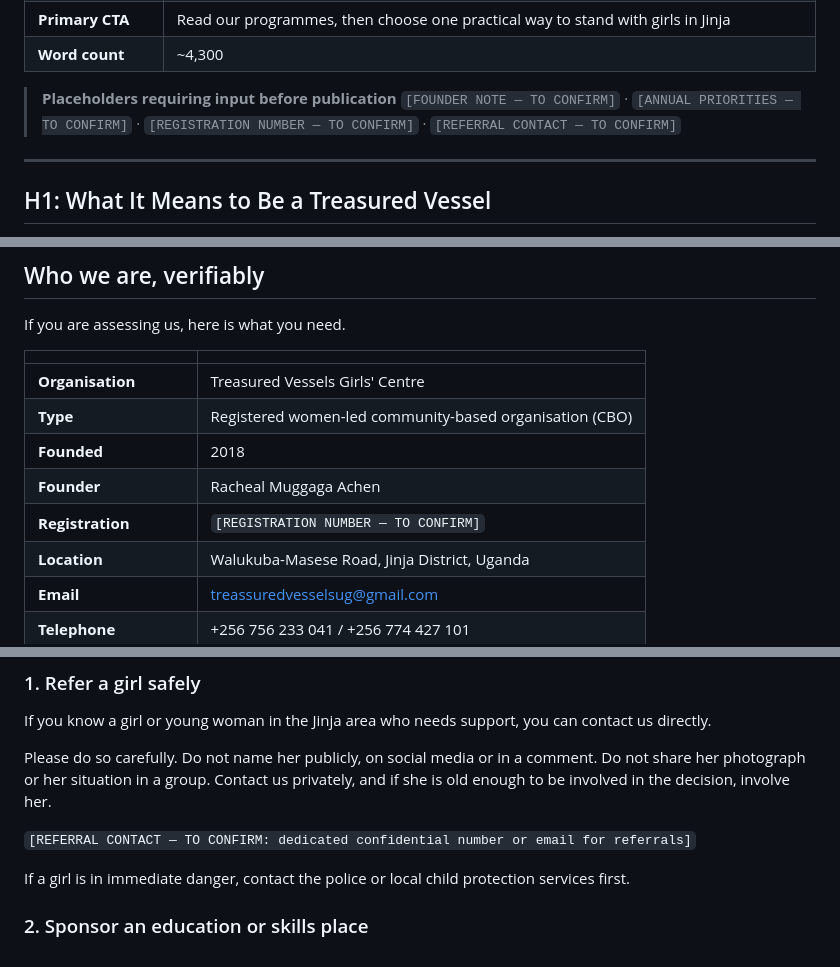
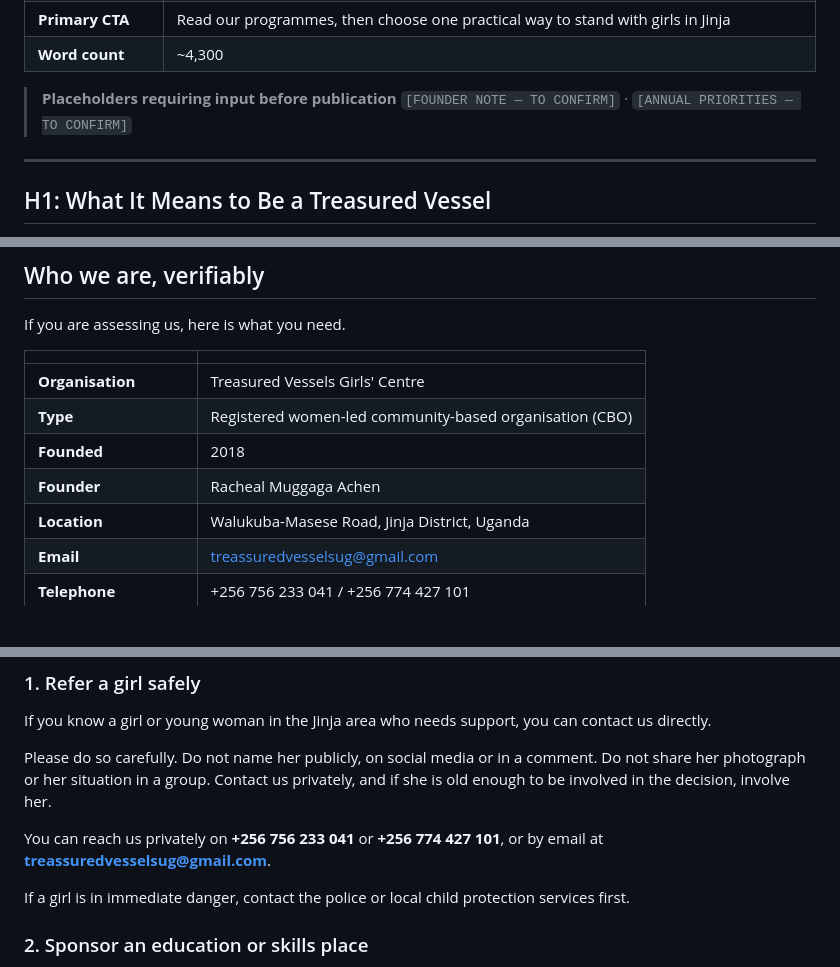
Before and after one commit to zeddigital/treasuredvesselsgirlscentre, a Markdown page: content/blog/what-it-means-to-be-a-treasured-vessel.md, 3 parts joined by grey strips. Drawn GitHub-style; blank space fills up the shorter version.

Commit message:
Remove registration and referral placeholders from Day One article
- Drops the "Registration" row from the organisation details table.
- Replaces the referral-contact placeholder with the organisation's
  already-published phone numbers and email, so the referral section
  gives readers a real way to make contact rather than a gap.

Founder note and annual priorities placeholders remain pending input.

Co-Authored-By: Claude Opus 4.8 <noreply@anthropic.com>
Claude-Session: https://claude.ai/code/session_018qCZ2RCAq9dX6es8Z6ufHv

```diff
--- a/content/blog/what-it-means-to-be-a-treasured-vessel.md
+++ b/content/blog/what-it-means-to-be-a-treasured-vessel.md
@@ -20,7 +20,7 @@
 | **Word count** | ~4,300 |
 
 > **Placeholders requiring input before publication**
-> `[FOUNDER NOTE — TO CONFIRM]` · `[ANNUAL PRIORITIES — TO CONFIRM]` · `[REGISTRATION NUMBER — TO CONFIRM]` · `[REFERRAL CONTACT — TO CONFIRM]`
+> `[FOUNDER NOTE — TO CONFIRM]` · `[ANNUAL PRIORITIES — TO CONFIRM]`
 
 ---
 
@@ -266,7 +266,6 @@ If you are assessing us, here is what you need.
 | **Type** | Registered women-led community-based organisation (CBO) |
 | **Founded** | 2018 |
 | **Founder** | Racheal Muggaga Achen |
-| **Registration** | `[REGISTRATION NUMBER — TO CONFIRM]` |
 | **Location** | Walukuba-Masese Road, Jinja District, Uganda |
 | **Email** | treassuredvesselsug@gmail.com |
 | **Telephone** | +256 756 233 041 / +256 774 427 101 |
@@ -313,7 +312,7 @@ If you know a girl or young woman in the Jinja area who needs support, you can c
 
 Please do so carefully. Do not name her publicly, on social media or in a comment. Do not share her photograph or her situation in a group. Contact us privately, and if she is old enough to be involved in the decision, involve her.
 
-`[REFERRAL CONTACT — TO CONFIRM: dedicated confidential number or email for referrals]`
+You can reach us privately on **+256 756 233 041** or **+256 774 427 101**, or by email at **treassuredvesselsug@gmail.com**.
 
 If a girl is in immediate danger, contact the police or local child protection services first.
 
```
Also changed, not shown: 1 other file.
